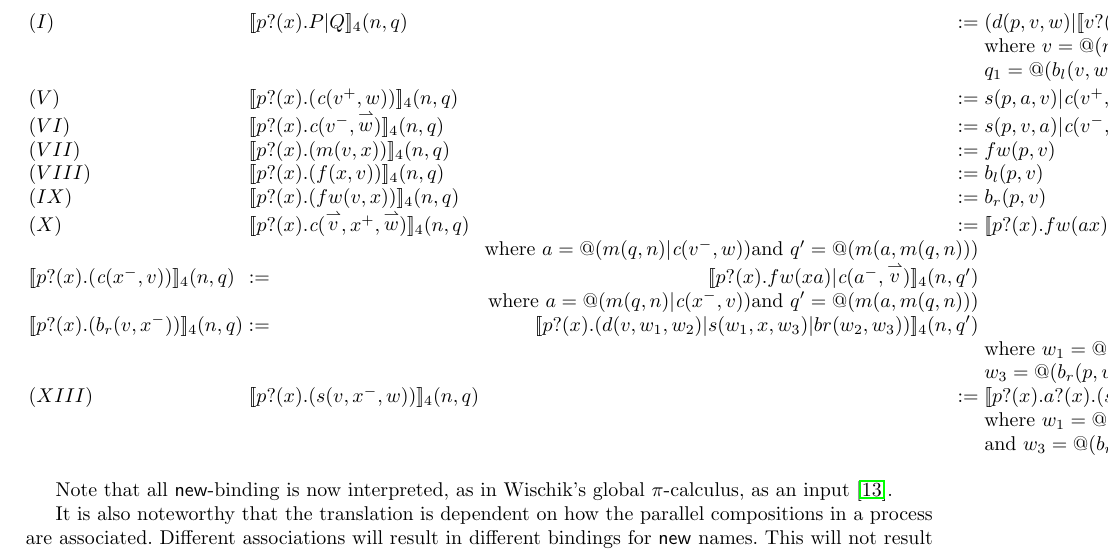
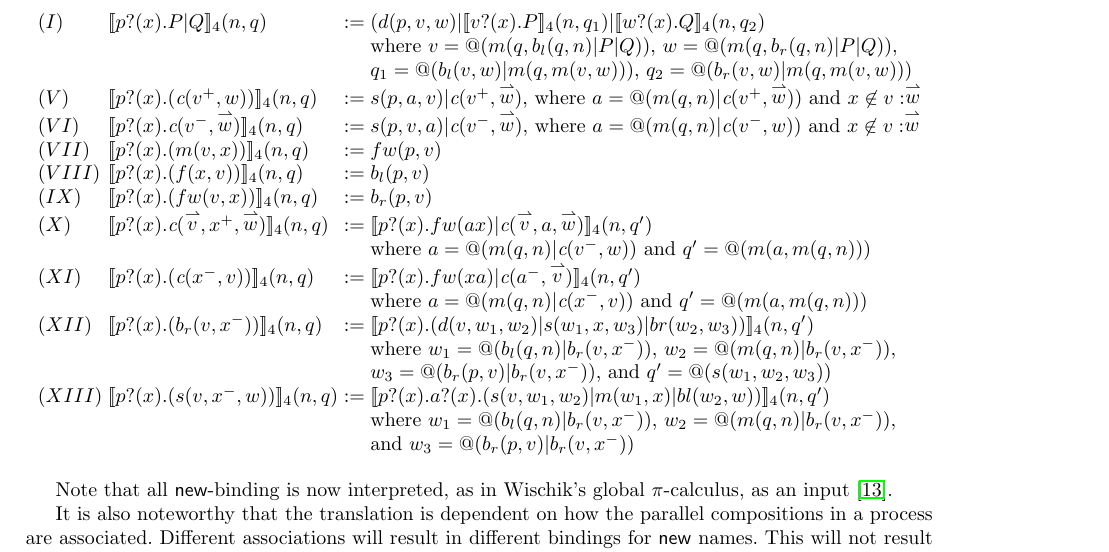
Before and after one commit to leithaus/pi4u, a LaTeX paper (rhocomb/rhocomb.tex): part of page 5 of 8, cut so that both start at the same text. Compiled offline with pdfLaTeX.

Commit message:
Fix formatting typos

```diff
--- a/rhocomb/rhocomb.tex
+++ b/rhocomb/rhocomb.tex
@@ -530,12 +530,12 @@ specification.
 (X)&  \meaningof{\prefix{p}{x}{\emph{c}(\vect{v},x^{+},\vect{w})}}_4(n, q)
     & := &
     \meaningof{\prefix{p}{x}{\binpar{fw(ax)}{\emph{c}(\vect{v},a,\vect{w})}}}_4(n, q')\\
-    & & \mbox{where $a = @(m(q,n)|\emph{c}(v^{-},w))$} \mbox{and $q'= \quotep{(m(a,m(q,n)))}$} \\
-  \meaningof{\prefix{p}{x}{(\emph{c}(x^{-},v))}}_4(n, q)
+    & & & \mbox{where $a = @(m(q,n)|\emph{c}(v^{-},w))$} \mbox{ and $q'= \quotep{(m(a,m(q,n)))}$} \\
+(XI)&  \meaningof{\prefix{p}{x}{(\emph{c}(x^{-},v))}}_4(n, q)
     & := &
     \meaningof{\prefix{p}{x}{\binpar{fw(xa)}{\emph{c}(a^{-},\vect{v})}}}_4(n, q')\\
-    & & \mbox{where $a = @(m(q,n)|\emph{c}(x^{-},v))$} \mbox{and $q'= \quotep{(m(a,m(q,n)))}$} \\
-  \meaningof{\prefix{p}{x}{(b_{r}(v,x^{-}))}}_4(n, q)
+    & & & \mbox{where $a = @(m(q,n)|\emph{c}(x^{-},v))$} \mbox{ and $q'= \quotep{(m(a,m(q,n)))}$} \\
+(XII)&  \meaningof{\prefix{p}{x}{(b_{r}(v,x^{-}))}}_4(n, q)
     & := &
     \meaningof{\prefix{p}{x}{(d(v,w_{1},w_{2})|s(w_{1},x,w_{3})|br(w_{2},w_{3}))}}_{4}(n, q') \\
     & & & \mbox{where $w_{1} = \quotep{(b_{l}(q,n)|b_{r}(v,x^{-}))}$, $w_{2} = \quotep{(m(q,n)|b_{r}(v,x^{-}))}$,} \\
```
